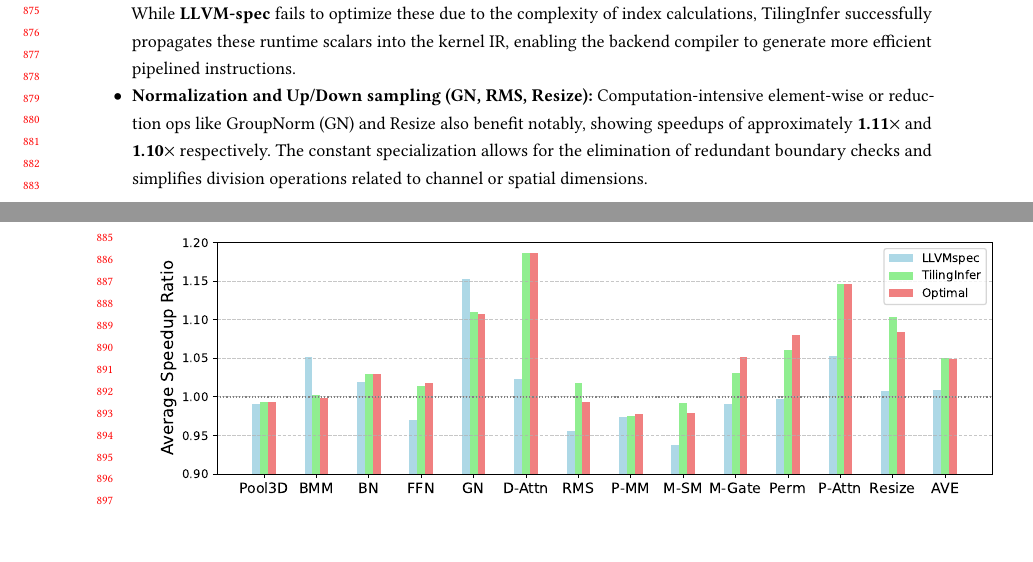
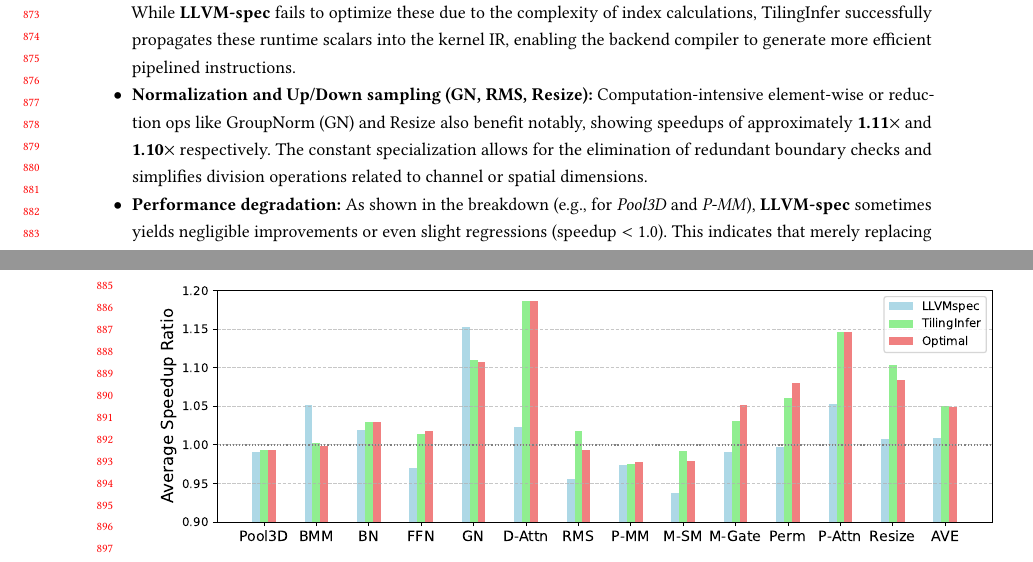
Before and after one commit to zkdliushuo/compile_unknown_shape, a LaTeX paper (main.tex, which reads sections/evaluation.tex): two parts of pages 17 and 18 of 19, joined at a grey line, cut so that both start at the same text, the shorter picture padded with empty space. Compiled offline with pdfLaTeX.

Commit message:
Updates from Overleaf

```diff
--- a/sections/evaluation.tex
+++ b/sections/evaluation.tex
@@ -61,7 +61,7 @@
 
     \item \textbf{Normalization and Up/Down sampling (GN, RMS, Resize):} Computation-intensive element-wise or reduction ops like GroupNorm (GN) and Resize also benefit notably, showing speedups of approximately \textbf{1.11$\times$} and \textbf{1.10$\times$} respectively. The constant specialization allows for the elimination of redundant boundary checks and simplifies division operations related to channel or spatial dimensions.
 
-    % \item \textbf{Performance degradation:} As shown in the breakdown (e.g., for \textit{Pool3D} and \textit{P-MM}), \textbf{LLVM-spec} sometimes yields negligible improvements or even slight regressions (speedup $<$ 1.0). This indicates that merely replacing constant arguments without analyzing their propagation paths (as \mysys does) is insufficient to trigger high-level compiler optimizations on the Ascend NPU.
+    \item \textbf{Performance degradation:} As shown in the breakdown (e.g., for \textit{Pool3D} and \textit{P-MM}), \textbf{LLVM-spec} sometimes yields negligible improvements or even slight regressions (speedup $<$ 1.0). This indicates that merely replacing constant arguments without analyzing their propagation paths (as \mysys does) is insufficient to trigger high-level compiler optimizations on the Ascend NPU.
 \end{itemize}
 
 \paragraph{End-to-End Model Performance Analysis}
```
